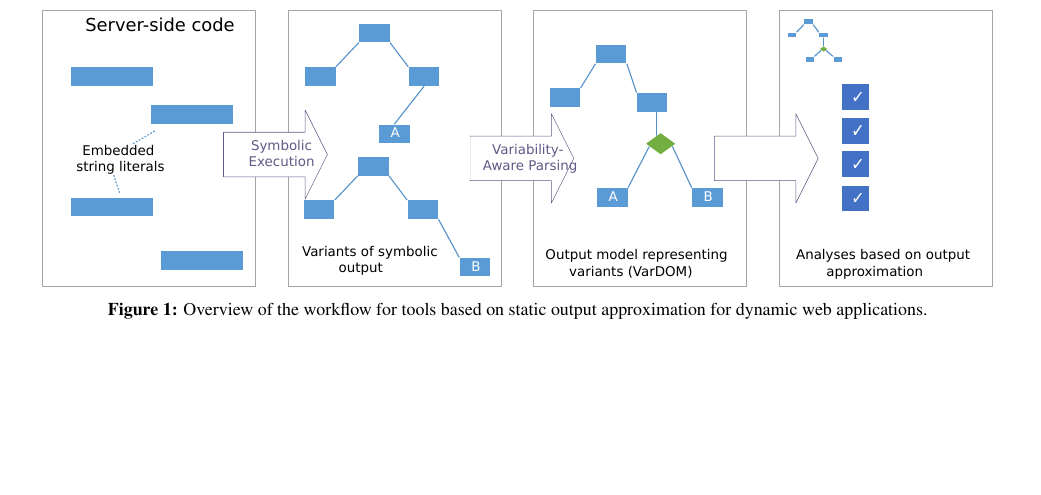
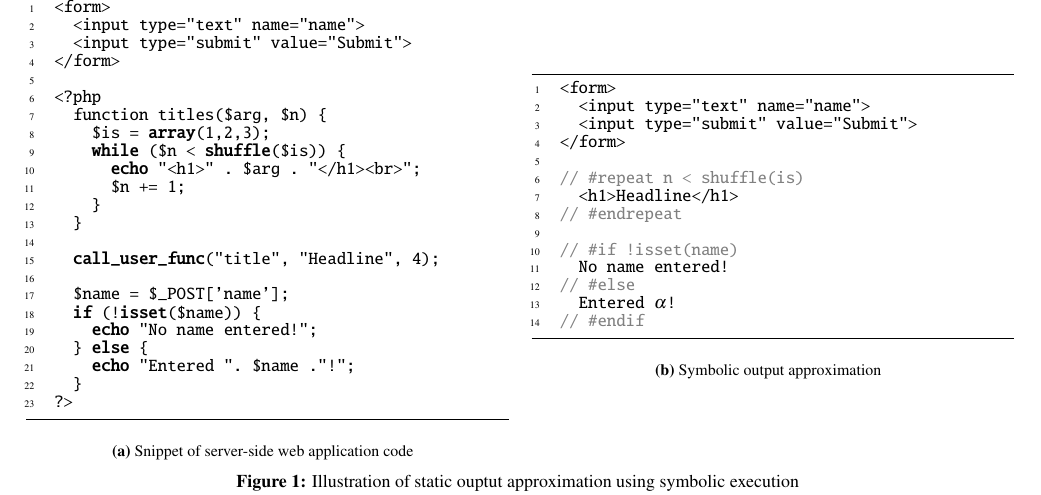
Before and after one commit to smba/oak-docs, a LaTeX paper (paper.tex): part of page 3 of 6, cut at the place of the change, the shorter picture padded with empty space. Compiled offline with pdfLaTeX.

Commit message:
added code example for sec 2, maybe simplify

```diff
--- a/paper.tex
+++ b/paper.tex
@@ -7,7 +7,7 @@
 \usepackage{hyperref}
 \usepackage{booktabs}
 \usepackage{paralist}
-\usepackage{listings}
+\usepackage{listings,multicol}
 \usepackage{lipsum}
 \usepackage{cite}
 \usepackage{enumerate}
@@ -35,14 +35,17 @@
 	language=PHP,
 	basicstyle=\ttfamily\tiny,
 	basewidth={0.5em,0.4em}, % for other columns settings
-%columns=fullflexible,
+	columns=fullflexible,
 	numbers=left,
 	numberstyle=\tiny,
 	frame=single,
 	showstringspaces=false,
 	xleftmargin=2em,
-framexleftmargin=1.5em
+	framexleftmargin=1.5em,
 }
+
+\newcommand{\dollar}{\mbox{\textdollar}}
+
 
 % ARIAL
 %\usepackage{helvet}
@@ -335,29 +338,103 @@ Execution starts with a plain path condition, usually a tautology. Whenever the
 \subsection{Workflow And Existing Tools} \label{sec:workflow}
 The work-flow for all existing tools is illustrated in Figure \ref{fig:approach}. Prior to any analysis, the web application is symbolically executed which for every execution path yields its corresponding client page output variant. Next, all client page output variants are parsed and merged into a compact representation of all client page output variants. This output model, also referred to as \emph{VarDOM} (Variational Document Object Model), is similar to a DOM, yet it can contain symbolic value nodes and conditional node types to represent variants as alternatives.
 
+\begin{figure*}
+	\centering
+	\begin{subfigure}[center]{0.49\textwidth}%%[multicols=1]
+\begin{lstlisting}
+<form>
+  <input type="text" name="name">
+  <input type="submit" value="Submit">
+</form>
+
+<?php
+  function titles($arg, $n) {
+    $is = array(1,2,3);
+    while ($n < shuffle($is)) {
+      echo "<h1>" . $arg . "</h1><br>";
+      $n += 1;
+    }
+  }
+
+  call_user_func("title", "Headline", 4);
+
+  $name = $_POST['name'];
+  if (!isset($name)) {
+    echo "No name entered!";
+  } else {
+    echo "Entered ". $name ."!";
+  }
+?>
+\end{lstlisting}
+		\caption{Snippet of server-side web application code}
+    \end{subfigure}
+    ~ %add desired spacing between images, e. g. ~, \quad, \qquad, \hfill etc.
+      %(or a blank line to force the subfigure onto a new line)
+    \begin{subfigure}[center]{0.49\textwidth}
+\begin{lstlisting}[mathescape]
+<form>
+  <input type="text" name="name">
+  <input type="submit" value="Submit">
+</form>
+
+// #repeat n < shuffle(is)
+  <h1>Headline</h1>
+// #endrepeat
+
+// #if !isset(name)
+  No name entered!
+// #else
+  Entered $\alpha$!
+// #endif
+
+\end{lstlisting}
+		\caption{Symbolic output approximation}
+    \end{subfigure}
+    \vspace{2mm}
+    \caption{Illustration of static ouptut approximation using symbolic
+    execution}
+\end{figure*}
+
 % Workflow Graphic
-\begin{figure*}[t!]
-	\centerline{
-	\includegraphics[width=0.95\textwidth]{images-paper/workflow}
-	}
-	\vspace{2mm}
-	\caption{
-		Overview of the workflow for tools based on static output approximation for dynamic web applications.
-	}
-	\label{fig:approach}
-\end{figure*}
+%\begin{figure*}[t!]
+%	\centerline{
+%	\includegraphics[width=0.95\textwidth]{images-paper/workflow}
+%	}
+%	\vspace{2mm}
+%	\caption{
+%		Overview of the workflow for tools based on static output approximation for
+%		% dynamic web applications.
+%	}
+%	\label{fig:approach}
+%\end{figure*}
 
 All tools proposed so far leverage a representation of all possible HTML client page output. Since any variant can be analyzed in particular, this enables tool support addressing the web application as a whole in spite of its staged nature, where parts of the web application (client-side output) are generated dynamically.
 
 Based on the approximated output representation subsequent analyses can be conducted, which have been implemented in the following tools:
 
 \begin{compactitem}
-\item \emph{PhpSync}: Using all variants of  HTML client page output, every single one can be statically checked for Markup Validity, i.e., if the web page conforms to syntactical specifications for HTML and other client-side languages. After validation errors are detected, auto-fixes are provided. Otherwise, the validation error can be traced back to source code responsible for the defect, which then can be refactored manually \cite{Nguyen:2011:AFH:2190078.2190142}.
+\item \emph{PhpSync}: Using all variants of  HTML client page output, every
+single one can be statically checked for Markup Validity, i.e., if the web page
+conforms to syntactical specifications for HTML and other client-side
+languages. After validation errors are detected, auto-fixes are provided.
+Otherwise, the validation error can be traced back to source code responsible
+for the defect, which then can be refactored manually
+\cite{Nguyen:2011:AFH:2190078.2190142}.
 
-\item \emph{WebSlice}: Program slices enable to extract and understand the impact of changes in an application.
-To consider all of a dynamic web application for program slices, client page output needs to be taken into account. WebSlice combines PHP data-flow information with an output approximation to enable program slices across different languages \cite{Nguyen:2015:CPS:2786805.2786872}.
+\item \emph{WebSlice}: Program slices enable to extract and understand the
+impact of changes in an application. To consider all of a dynamic web
+application for program slices, client page output needs to be taken into
+account. WebSlice combines PHP data-flow information with an output
+approximation to enable program slices across different languages
+\cite{Nguyen:2015:CPS:2786805.2786872}.
 
-\item \emph{Varis}: Editor services such as “jump to declaration” are nontrivial for dynamic web applications due to their staged nature. Varis provides editor services across stages for client-side code: Starting with an ouput approximation a callgraph with conditional edges is constructed, which allows navigation in client-site code (HTML, JS and CSS) although it is embedded in server-side code \cite{Nguyen:2015:VIS:2819009.2819140,Nguyen:2014:BCG:2635868.2635928}.
+\item \emph{Varis}: Editor services such as “jump to declaration” are
+nontrivial for dynamic web applications due to their staged nature. Varis
+provides editor services across stages for client-side code: Starting with an
+ouput approximation a callgraph with conditional edges is constructed, which
+allows navigation in client-site code (HTML, JS and CSS) although it is
+embedded in server-side code
+\cite{Nguyen:2015:VIS:2819009.2819140,Nguyen:2014:BCG:2635868.2635928}.
 \end{compactitem}
 
 \subsection{Assumptions and Limitations}
```
Lines whose indentation alone changed are shown as unchanged.
